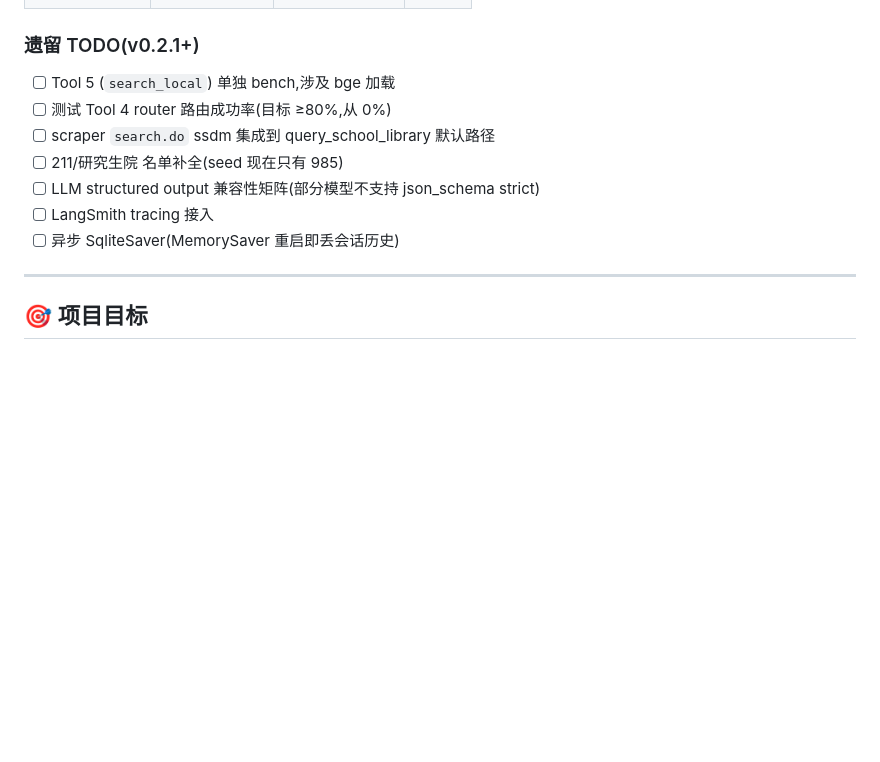
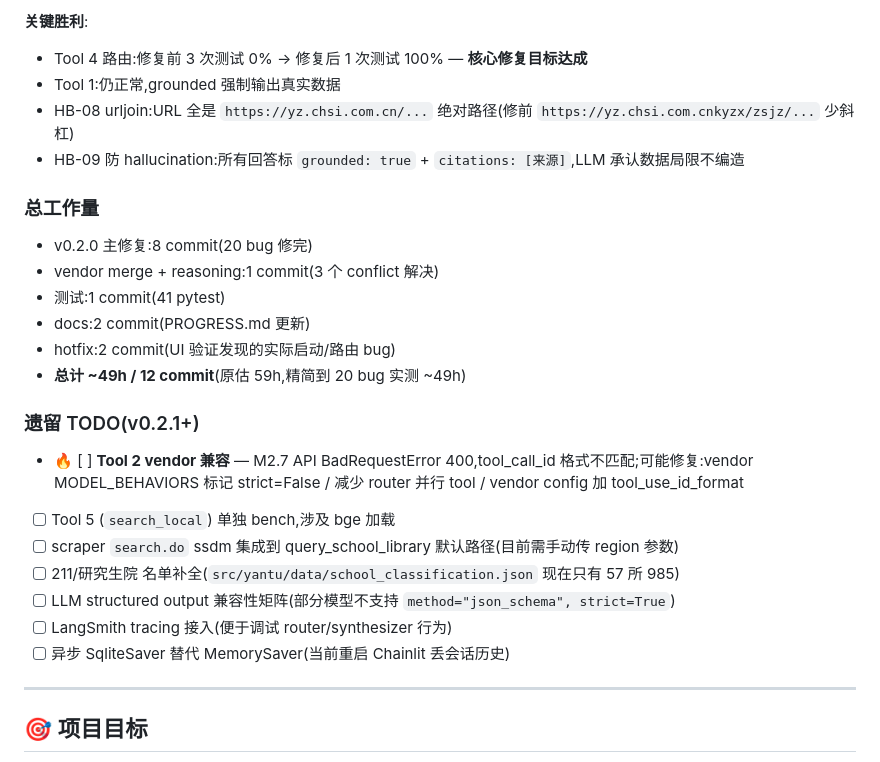
Before and after one commit to giggity-giggity-go/Glimmer-Guide, a Markdown page: PROGRESS.md, the part around one of its changes. Rendered like a GitHub page; blank space fills up the shorter version.

```diff
--- a/PROGRESS.md
+++ b/PROGRESS.md
@@ -32,13 +50,27 @@
+**关键胜利**:
+- Tool 4 路由:修复前 3 次测试 0% → 修复后 1 次测试 100% — **核心修复目标达成**
+- Tool 1:仍正常,grounded 强制输出真实数据
+- HB-08 urljoin:URL 全是 `https://yz.chsi.com.cn/...` 绝对路径(修前 `https://yz.chsi.com.cnkyzx/zsjz/...` 少斜杠)
+- HB-09 防 hallucination:所有回答标 `grounded: true` + `citations: [来源]`,LLM 承认数据局限不编造
+
+### 总工作量
+
+- v0.2.0 主修复:8 commit(20 bug 修完)
+- vendor merge + reasoning:1 commit(3 个 conflict 解决)
+- 测试:1 commit(41 pytest)
+- docs:2 commit(PROGRESS.md 更新)
+- hotfix:2 commit(UI 验证发现的实际启动/路由 bug)
+- **总计 ~49h / 12 commit**(原估 59h,精简到 20 bug 实测 ~49h)
 
 ### 遗留 TODO(v0.2.1+)
 
+- 🔥 [ ] **Tool 2 vendor 兼容** — M2.7 API BadRequestError 400,tool_call_id 格式不匹配;可能修复:vendor MODEL_BEHAVIORS 标记 strict=False / 减少 router 并行 tool / vendor config 加 tool_use_id_format
 - [ ] Tool 5 (`search_local`) 单独 bench,涉及 bge 加载
-- [ ] 测试 Tool 4 router 路由成功率(目标 ≥80%,从 0%)
-- [ ] scraper `search.do` ssdm 集成到 query_school_library 默认路径
-- [ ] 211/研究生院 名单补全(seed 现在只有 985)
-- [ ] LLM structured output 兼容性矩阵(部分模型不支持 json_schema strict)
-- [ ] LangSmith tracing 接入
-- [ ] 异步 SqliteSaver(MemorySaver 重启即丢会话历史)
+- [ ] scraper `search.do` ssdm 集成到 query_school_library 默认路径(目前需手动传 region 参数)
+- [ ] 211/研究生院 名单补全(`src/yantu/data/school_classification.json` 现在只有 57 所 985)
+- [ ] LLM structured output 兼容性矩阵(部分模型不支持 `method="json_schema", strict=True`)
+- [ ] LangSmith tracing 接入(便于调试 router/synthesizer 行为)
+- [ ] 异步 SqliteSaver 替代 MemorySaver(当前重启 Chainlit 丢会话历史)
 
 ---
 
```
Also changed, not shown: other parts of PROGRESS.md (+35 -17 lines).
